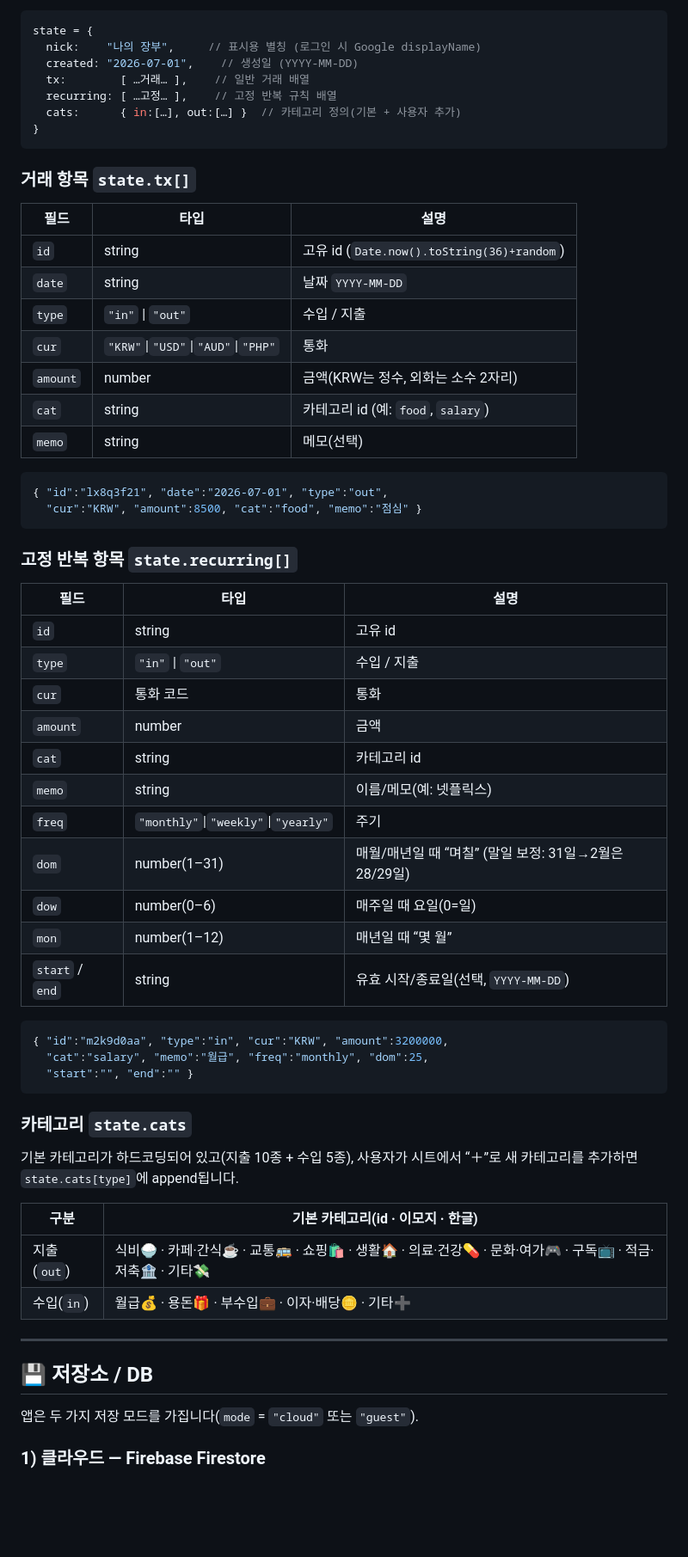
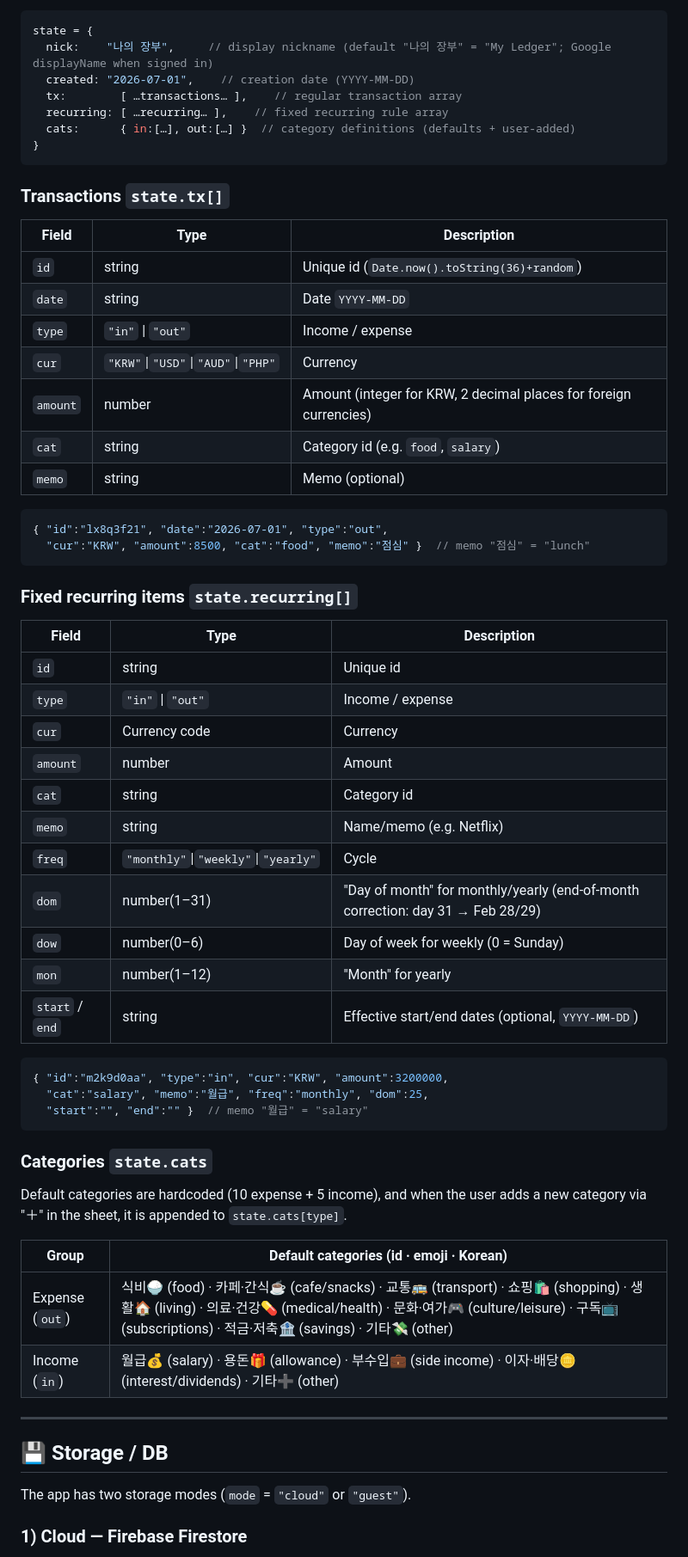
Before and after one commit to ClayborneYeounjunLee/jangbu, a Markdown page: README.md, the part around one of its changes. Shown at 86% size. Drawn GitHub-style; blank space fills up the shorter version.

Commit message:
docs: translate README to English

````diff
--- a/README.md
+++ b/README.md
@@ -104,67 +104,67 @@ screen-loading  (스피너)  →  screen-auth  (로그인/게스트)  →  #app
 
 ```js
 state = {
-  nick:    "나의 장부",     // 표시용 별칭 (로그인 시 Google displayName)
-  created: "2026-07-01",    // 생성일 (YYYY-MM-DD)
-  tx:        [ …거래… ],    // 일반 거래 배열
-  recurring: [ …고정… ],    // 고정 반복 규칙 배열
-  cats:      { in:[…], out:[…] }  // 카테고리 정의(기본 + 사용자 추가)
+  nick:    "나의 장부",     // display nickname (default "나의 장부" = "My Ledger"; Google displayName when signed in)
+  created: "2026-07-01",    // creation date (YYYY-MM-DD)
+  tx:        [ …transactions… ],    // regular transaction array
+  recurring: [ …recurring… ],    // fixed recurring rule array
+  cats:      { in:[…], out:[…] }  // category definitions (defaults + user-added)
 }
 ```
 
-### 거래 항목 `state.tx[]`
+### Transactions `state.tx[]`
 
-| 필드 | 타입 | 설명 |
+| Field | Type | Description |
 |---|---|---|
-| `id` | string | 고유 id (`Date.now().toString(36)+random`) |
-| `date` | string | 날짜 `YYYY-MM-DD` |
-| `type` | `"in"` \| `"out"` | 수입 / 지출 |
-| `cur` | `"KRW"`\|`"USD"`\|`"AUD"`\|`"PHP"` | 통화 |
-| `amount` | number | 금액(KRW는 정수, 외화는 소수 2자리) |
-| `cat` | string | 카테고리 id (예: `food`, `salary`) |
-| `memo` | string | 메모(선택) |
+| `id` | string | Unique id (`Date.now().toString(36)+random`) |
+| `date` | string | Date `YYYY-MM-DD` |
+| `type` | `"in"` \| `"out"` | Income / expense |
+| `cur` | `"KRW"`\|`"USD"`\|`"AUD"`\|`"PHP"` | Currency |
+| `amount` | number | Amount (integer for KRW, 2 decimal places for foreign currencies) |
+| `cat` | string | Category id (e.g. `food`, `salary`) |
+| `memo` | string | Memo (optional) |
 
 ```jsonc
 { "id":"lx8q3f21", "date":"2026-07-01", "type":"out",
-  "cur":"KRW", "amount":8500, "cat":"food", "memo":"점심" }
+  "cur":"KRW", "amount":8500, "cat":"food", "memo":"점심" }  // memo "점심" = "lunch"
 ```
 
-### 고정 반복 항목 `state.recurring[]`
+### Fixed recurring items `state.recurring[]`
 
-| 필드 | 타입 | 설명 |
+| Field | Type | Description |
 |---|---|---|
-| `id` | string | 고유 id |
-| `type` | `"in"` \| `"out"` | 수입 / 지출 |
-| `cur` | 통화 코드 | 통화 |
-| `amount` | number | 금액 |
-| `cat` | string | 카테고리 id |
-| `memo` | string | 이름/메모(예: 넷플릭스) |
-| `freq` | `"monthly"`\|`"weekly"`\|`"yearly"` | 주기 |
-| `dom` | number(1–31) | 매월/매년일 때 “며칠” (말일 보정: 31일→2월은 28/29일) |
-| `dow` | number(0–6) | 매주일 때 요일(0=일) |
-| `mon` | number(1–12) | 매년일 때 “몇 월” |
-| `start` / `end` | string | 유효 시작/종료일(선택, `YYYY-MM-DD`) |
+| `id` | string | Unique id |
+| `type` | `"in"` \| `"out"` | Income / expense |
+| `cur` | Currency code | Currency |
+| `amount` | number | Amount |
+| `cat` | string | Category id |
+| `memo` | string | Name/memo (e.g. Netflix) |
+| `freq` | `"monthly"`\|`"weekly"`\|`"yearly"` | Cycle |
+| `dom` | number(1–31) | "Day of month" for monthly/yearly (end-of-month correction: day 31 → Feb 28/29) |
+| `dow` | number(0–6) | Day of week for weekly (0 = Sunday) |
+| `mon` | number(1–12) | "Month" for yearly |
+| `start` / `end` | string | Effective start/end dates (optional, `YYYY-MM-DD`) |
 
 ```jsonc
 { "id":"m2k9d0aa", "type":"in", "cur":"KRW", "amount":3200000,
   "cat":"salary", "memo":"월급", "freq":"monthly", "dom":25,
-  "start":"", "end":"" }
+  "start":"", "end":"" }  // memo "월급" = "salary"
 ```
 
-### 카테고리 `state.cats`
+### Categories `state.cats`
 
-기본 카테고리가 하드코딩되어 있고(지출 10종 + 수입 5종), 사용자가 시트에서 “＋”로 새 카테고리를 추가하면 `state.cats[type]`에 append됩니다.
+Default categories are hardcoded (10 expense + 5 income), and when the user adds a new category via "＋" in the sheet, it is appended to `state.cats[type]`.
 
-| 구분 | 기본 카테고리(id · 이모지 · 한글) |
+| Group | Default categories (id · emoji · Korean) |
 |---|---|
-| 지출(`out`) | 식비🍚 · 카페·간식☕ · 교통🚌 · 쇼핑🛍️ · 생활🏠 · 의료·건강💊 · 문화·여가🎮 · 구독📺 · 적금·저축🏦 · 기타💸 |
-| 수입(`in`) | 월급💰 · 용돈🎁 · 부수입💼 · 이자·배당🪙 · 기타➕ |
+| Expense (`out`) | 식비🍚 (food) · 카페·간식☕ (cafe/snacks) · 교통🚌 (transport) · 쇼핑🛍️ (shopping) · 생활🏠 (living) · 의료·건강💊 (medical/health) · 문화·여가🎮 (culture/leisure) · 구독📺 (subscriptions) · 적금·저축🏦 (savings) · 기타💸 (other) |
+| Income (`in`) | 월급💰 (salary) · 용돈🎁 (allowance) · 부수입💼 (side income) · 이자·배당🪙 (interest/dividends) · 기타➕ (other) |
 
 ---
 
-## 💾 저장소 / DB
+## 💾 Storage / DB
 
-앱은 두 가지 저장 모드를 가집니다(`mode` = `"cloud"` 또는 `"guest"`).
+The app has two storage modes (`mode` = `"cloud"` or `"guest"`).
 
-### 1) 클라우드 — Firebase Firestore
+### 1) Cloud — Firebase Firestore
 
````
Also changed, not shown: other parts of README.md (+124 -124 lines).
